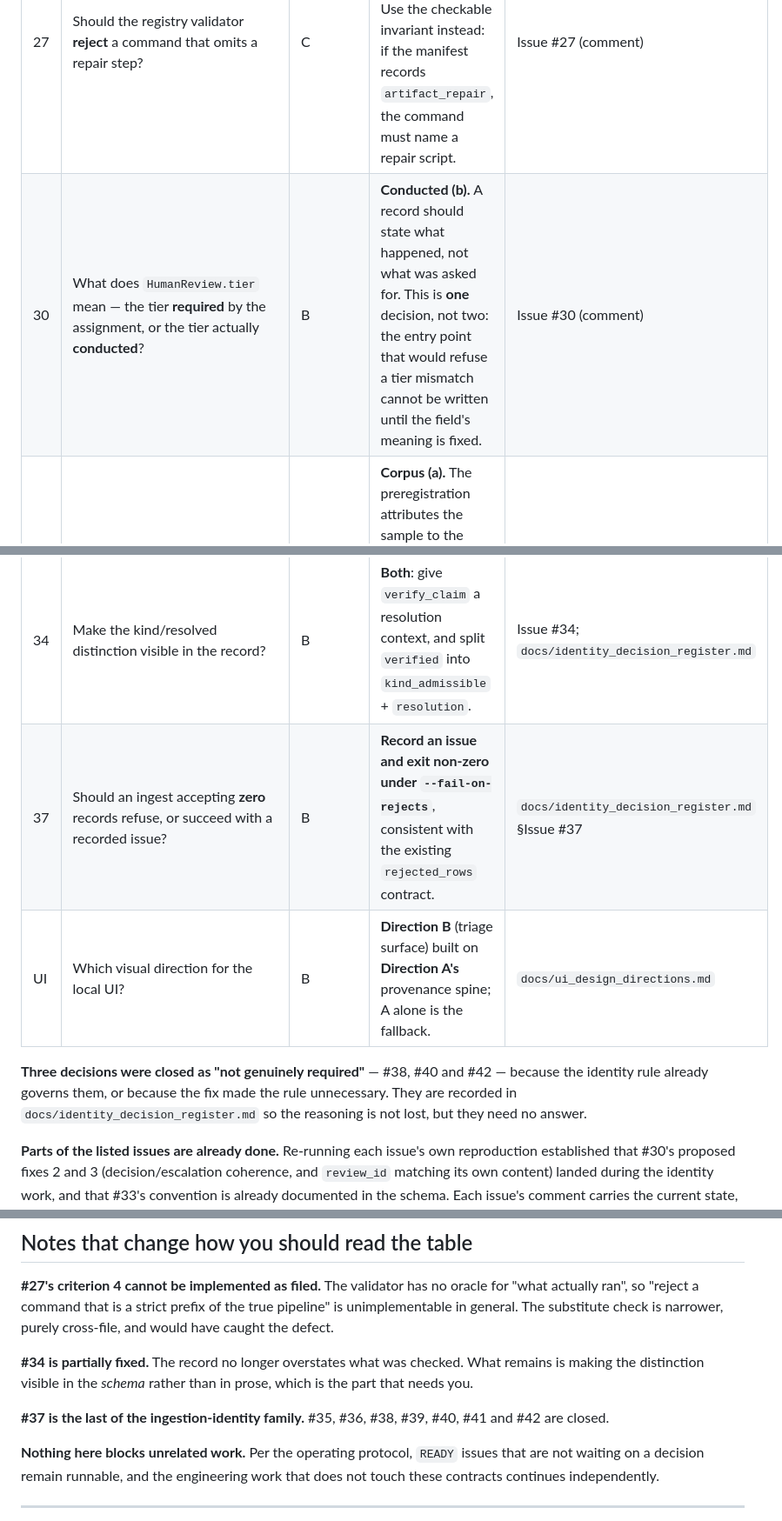
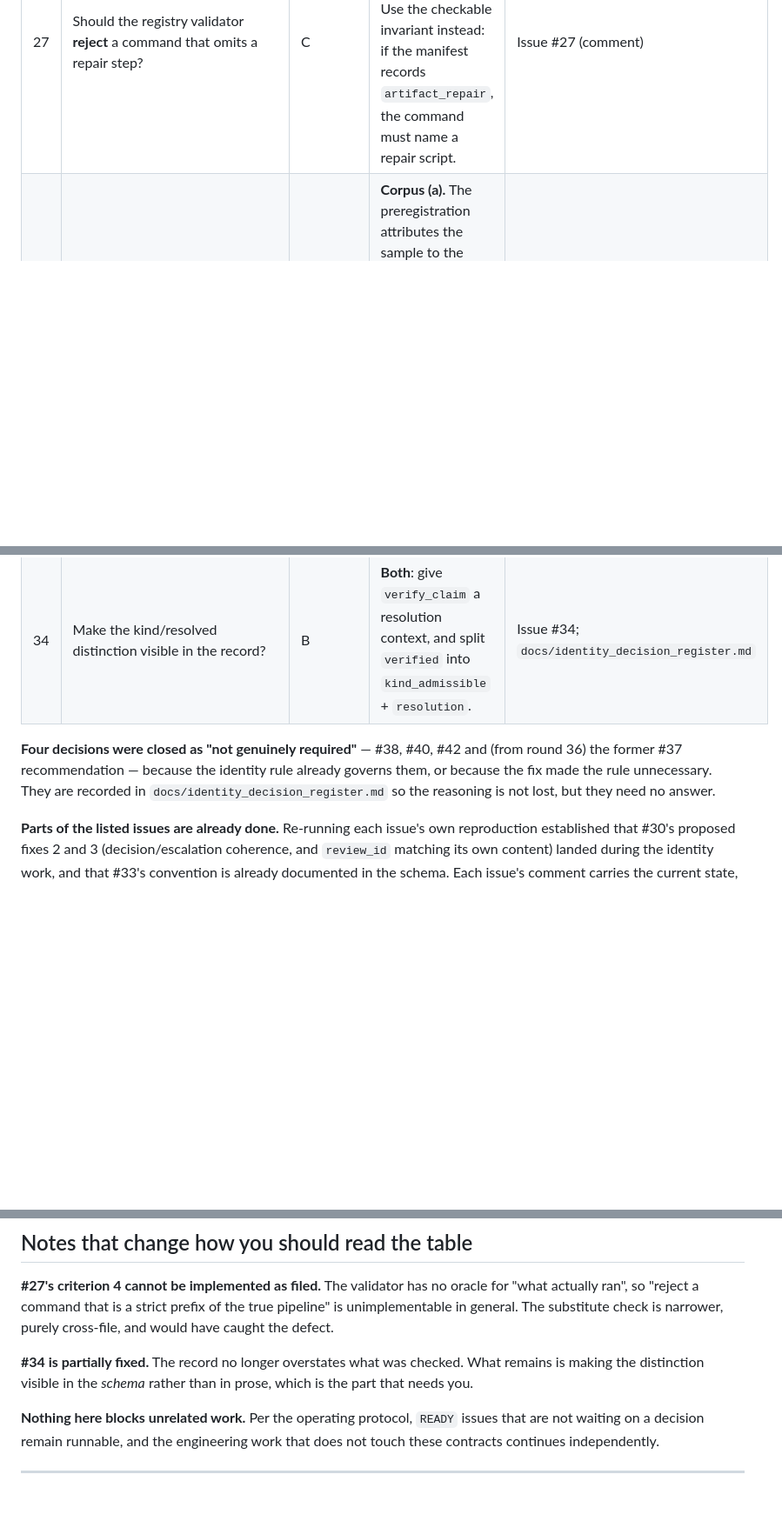
Before and after one commit to Lakshmi-Sindhu-P/AegisTrace, a Markdown page: docs/pending_decisions.md, 3 parts joined by grey strips. Shown at 87% size. Rendered like a GitHub page; blank space fills up the shorter version.

```diff
--- a/docs/pending_decisions.md
+++ b/docs/pending_decisions.md
@@ -20,16 +39,14 @@ is B or C. Category A work is not listed here; it is simply done.
 | # | Decision | Category | Recommendation | Detail lives in |
 |---|---|---|---|---|
 | 27 | Should the registry validator **reject** a command that omits a repair step? | C | **Approve**, but not the wording as filed — it is unimplementable. Use the checkable invariant instead: if the manifest records `artifact_repair`, the command must name a repair script. | Issue #27 (comment) |
-| 30 | What does `HumanReview.tier` mean — the tier **required** by the assignment, or the tier actually **conducted**? | B | **Conducted (b).** A record should state what happened, not what was asked for. This is **one** decision, not two: the entry point that would refuse a tier mismatch cannot be written until the field's meaning is fixed. | Issue #30 (comment) |
 | 32 | Who owns the 20-bundle triage sample — the corpus or the caller? | B | **Corpus (a).** The preregistration attributes the sample to the corpus, so the corpus should own it. This fixes the evaluation population, so it is pre-data and would be a protocol violation to change later. | Issue #32 |
 | 33 | Rename `TriageComparison.left`/`right`? | B | **Rename** to role-named fields. The convention is already documented in the schema; only the names still contradict it. | Issue #33 |
 | 34 | Make the kind/resolved distinction visible in the record? | B | **Both**: give `verify_claim` a resolution context, and split `verified` into `kind_admissible` + `resolution`. | Issue #34; `docs/identity_decision_register.md` |
-| 37 | Should an ingest accepting **zero** records refuse, or succeed with a recorded issue? | B | **Record an issue and exit non-zero under `--fail-on-rejects`**, consistent with the existing `rejected_rows` contract. | `docs/identity_decision_register.md` §Issue #37 |
-| UI | Which visual direction for the local UI? | B | **Direction B** (triage surface) built on **Direction A's** provenance spine; A alone is the fallback. | `docs/ui_design_directions.md` |
 
-**Three decisions were closed as "not genuinely required"** — #38, #40 and #42 — because the
-identity rule already governs them, or because the fix made the rule unnecessary. They are recorded
-in `docs/identity_decision_register.md` so the reasoning is not lost, but they need no answer.
+**Four decisions were closed as "not genuinely required"** — #38, #40, #42 and (from round 36) the
+former #37 recommendation — because the identity rule already governs them, or because the fix made
+the rule unnecessary. They are recorded in `docs/identity_decision_register.md` so the reasoning is
+not lost, but they need no answer.
 
 **Parts of the listed issues are already done.** Re-running each issue's own reproduction established
 that #30's proposed fixes 2 and 3 (decision/escalation coherence, and `review_id` matching its own
@@ -48,8 +65,6 @@ general. The substitute check is narrower, purely cross-file, and would have cau
 **#34 is partially fixed.** The record no longer overstates what was checked. What remains is making
 the distinction visible in the *schema* rather than in prose, which is the part that needs you.
 
-**#37 is the last of the ingestion-identity family.** #35, #36, #38, #39, #40, #41 and #42 are closed.
-
 **Nothing here blocks unrelated work.** Per the operating protocol, `READY` issues that are not
 waiting on a decision remain runnable, and the engineering work that does not touch these contracts
 continues independently.
```
Also changed, not shown: other parts of docs/pending_decisions.md (+20 -1 lines).
